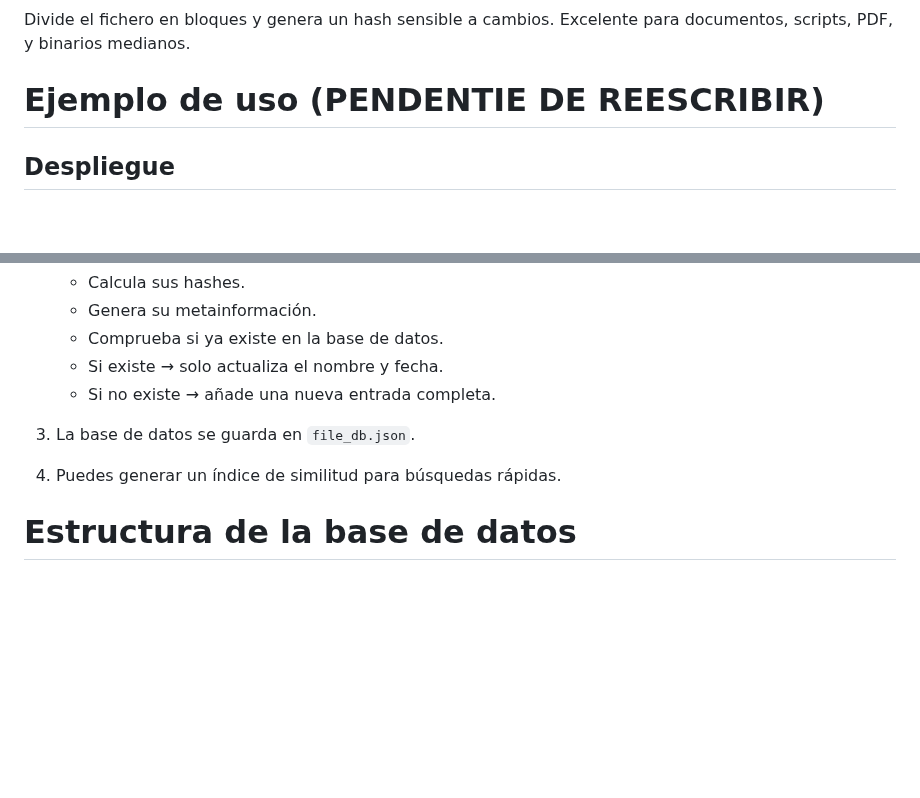
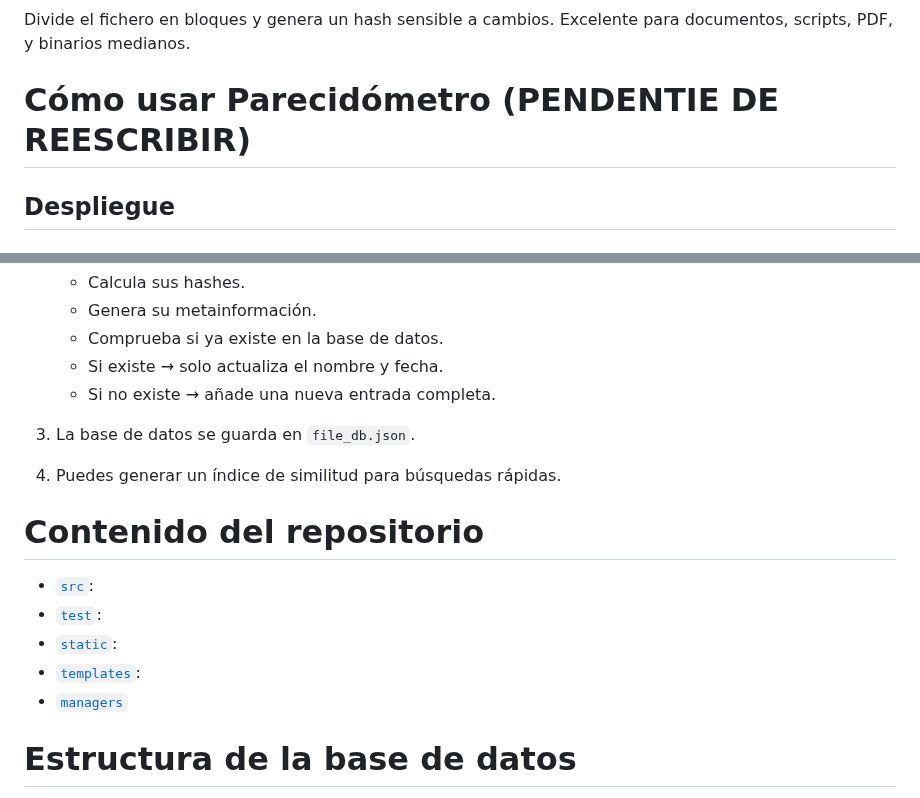
Before and after one commit to Str1ien/parecidometro, a Markdown page: README.md, 2 parts joined by grey strips. GitHub-like rendering; folded sections open; blank space fills up the shorter version.

Commit message:
Updating

```diff
--- a/README.md
+++ b/README.md
@@ -112,7 +112,7 @@ Excelente para documentos, scripts, PDF, y binarios medianos.
 
 </details>
 
-# **Ejemplo de uso** (PENDENTIE DE REESCRIBIR)
+# **Cómo usar Parecidómetro** (PENDENTIE DE REESCRIBIR)
 
 ## Despliegue
 
@@ -136,6 +136,13 @@ Procesa todos los ficheros del directorio.
    * Si no existe → añade una nueva entrada completa.
 3. La base de datos se guarda en `file_db.json`.
 4. Puedes generar un índice de similitud para búsquedas rápidas.
+
+# **Contenido del repositorio**
+- [`src`](./src):
+- [`test`](./test):
+- [`static`](./static):
+- [`templates`](./templates):
+- [`managers`](./managers)
 
 # **Estructura de la base de datos**
 
```
